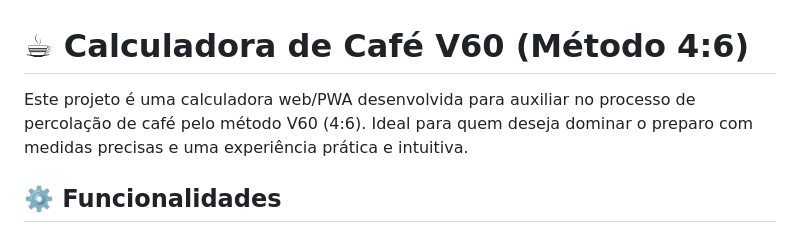
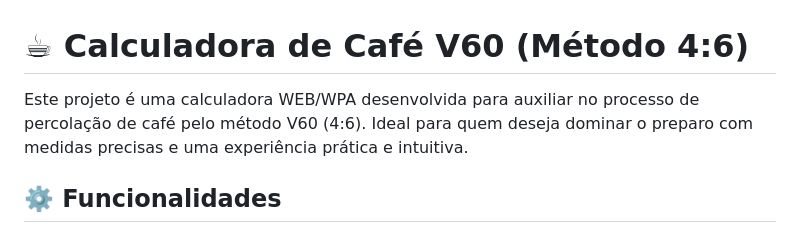
Before and after one commit to varistelo/V60-coffee-calculator, a Markdown page: README.md, the part around the change. Rendered like a GitHub page.

```diff
--- a/README.md
+++ b/README.md
@@ -1,6 +1,6 @@
 # ☕ Calculadora de Café V60 (Método 4:6)
 
-Este projeto é uma calculadora web/PWA desenvolvida para auxiliar no processo de percolação de café pelo método V60 (4:6).
+Este projeto é uma calculadora WEB/WPA desenvolvida para auxiliar no processo de percolação de café pelo método V60 (4:6).
 Ideal para quem deseja dominar o preparo com medidas precisas e uma experiência prática e intuitiva.
 
 ## ⚙️ Funcionalidades
```
